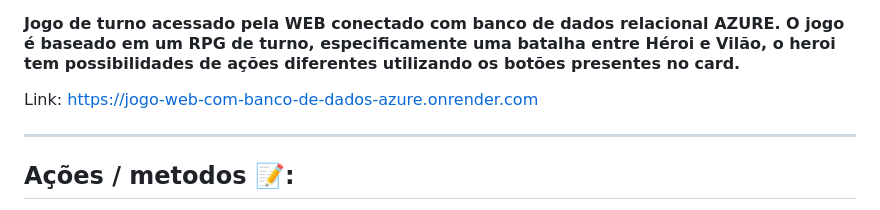
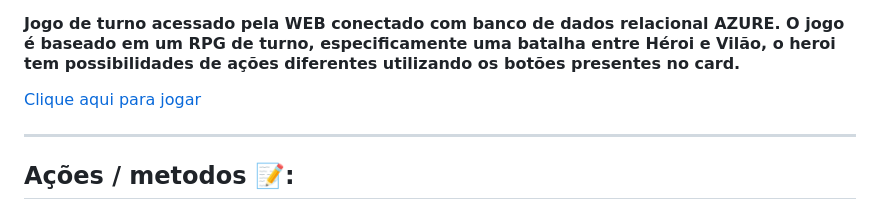
Before and after one commit to GabrielFillip/Game-Vue-com-Login-e-banco-de-dados-Azure, a Markdown page: README.md, the part around the change. Rendered like a GitHub page.

```diff
--- a/README.md
+++ b/README.md
@@ -4,7 +4,7 @@
 #### Jogo de turno acessado pela WEB conectado com banco de dados relacional AZURE. O jogo é baseado em um RPG de turno, especificamente uma batalha entre Héroi e Vilão, o heroi tem possibilidades de ações diferentes utilizando os botões presentes no card.
 
 
-Link: <a href="https://jogo-web-com-banco-de-dados-azure.onrender.com/login.html">https://jogo-web-com-banco-de-dados-azure.onrender.com</a>
+<a href="https://jogo-web-com-banco-de-dados-azure.onrender.com/login.html">Clique aqui para jogar</a>
 <hr>
 
 ## Ações / metodos 📝:
```
